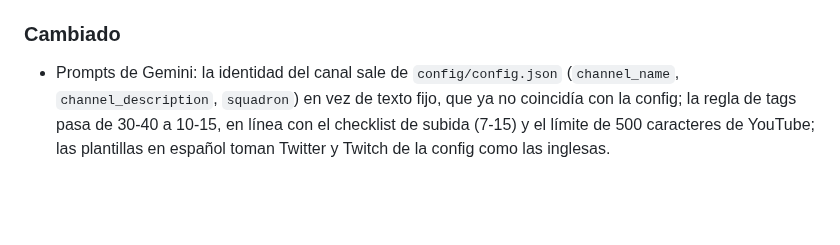
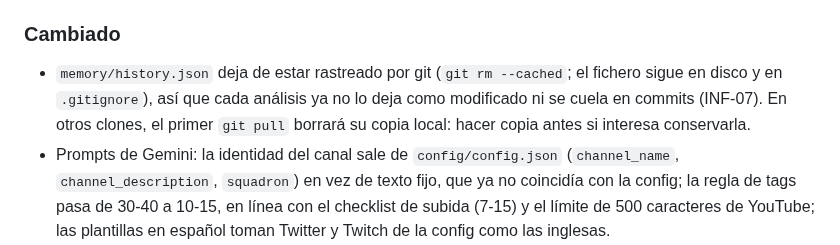
Before and after one commit to DSantamaria18/DCS-Video-Manager, a Markdown page: CHANGELOG.md, the part around the change. Drawn GitHub-style; blank space fills up the shorter version.

```diff
--- a/CHANGELOG.md
+++ b/CHANGELOG.md
@@ -78,6 +78,9 @@ Categorías: `Añadido`, `Cambiado`, `Obsoleto`, `Eliminado`, `Corregido`, `Segu
 
 ### Cambiado
 
+- `memory/history.json` deja de estar rastreado por git (`git rm --cached`; el fichero sigue en disco y
+  en `.gitignore`), así que cada análisis ya no lo deja como modificado ni se cuela en commits (INF-07).
+  En otros clones, el primer `git pull` borrará su copia local: hacer copia antes si interesa conservarla.
 - Prompts de Gemini: la identidad del canal sale de `config/config.json` (`channel_name`,
   `channel_description`, `squadron`) en vez de texto fijo, que ya no coincidía con la config; la regla
   de tags pasa de 30-40 a 10-15, en línea con el checklist de subida (7-15) y el límite de 500
```
Also changed, not shown: BACKLOG.md (+0 -1 lines).
